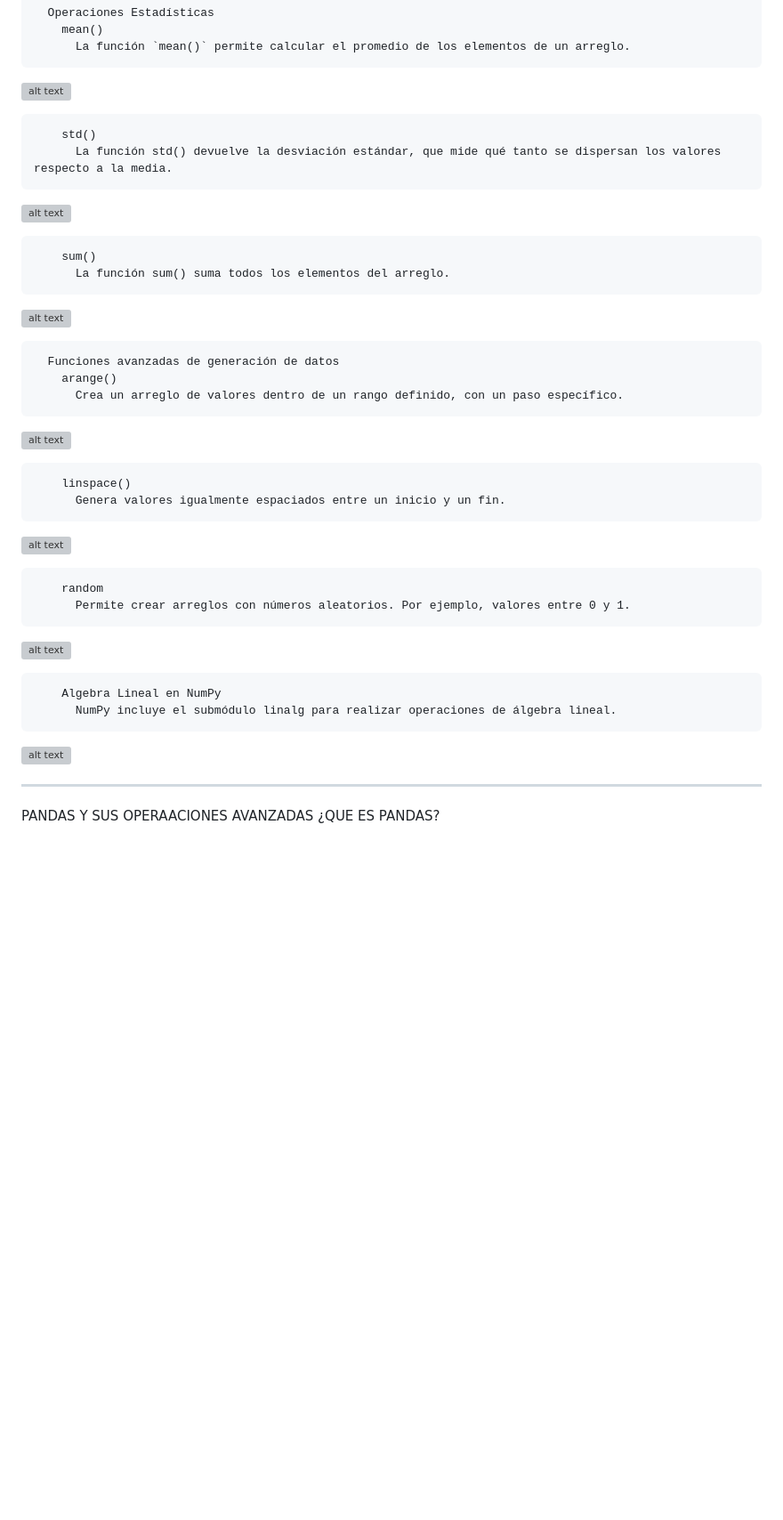
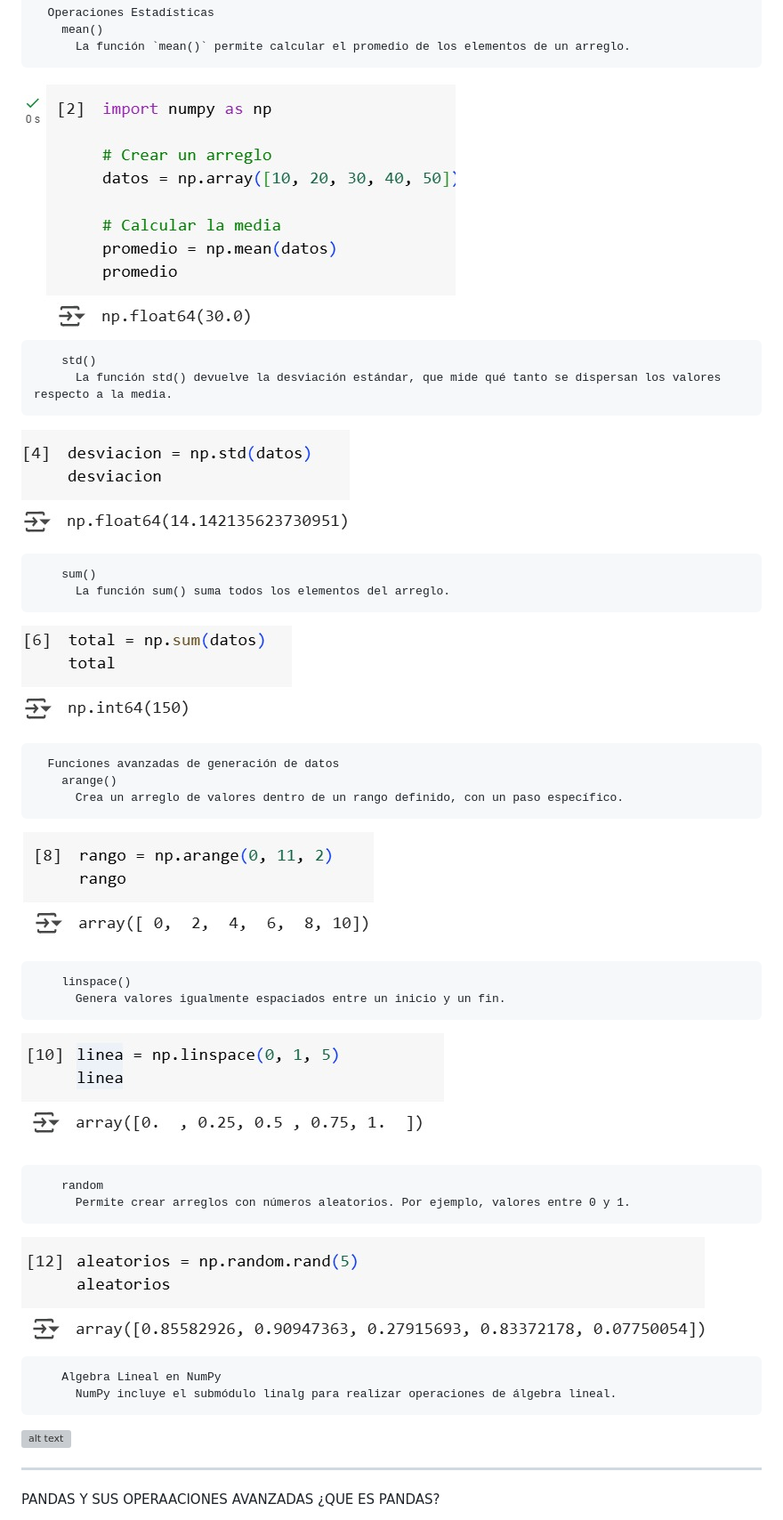
Before and after one commit to manuelarodriguezlopez/Act-Semana-1, a Markdown page: Numpy Y pandas.md, the part around one of its changes. Shown at 89% size. GitHub-like rendering; blank space fills up the shorter version; grey boxes are pictures that could not be loaded.

Commit message:
correccion de imagenes
.

```diff
--- a/Numpy Y pandas.md
+++ b/Numpy Y pandas.md
@@ -68,29 +68,29 @@ ________________________________________________________________________________
       Operaciones Estadísticas
         mean()
           La función `mean()` permite calcular el promedio de los elementos de un arreglo.
-  ![alt text](/imagenes/MeanPromedio.jpgx)
+  ![alt text](/imagenes/MeanPromedio.jpg)
 
         std()
           La función std() devuelve la desviación estándar, que mide qué tanto se dispersan los valores respecto a la media.
-  ![alt text](/imagenes/StdDesviacion.jpgx)
+  ![alt text](/imagenes/StdDesviacion.jpg)
 
         sum()
           La función sum() suma todos los elementos del arreglo.
-  ![alt text](/imagenes/SumElementos.jpgx)
+  ![alt text](/imagenes/SumElementos.jpg)
 
 
       Funciones avanzadas de generación de datos
         arange()
           Crea un arreglo de valores dentro de un rango definido, con un paso específico.
-  ![alt text](/imagenes/ArangeValores.jpgx)
+  ![alt text](/imagenes/ArangeValores.jpg)
 
         linspace()
           Genera valores igualmente espaciados entre un inicio y un fin.
-  ![alt text](/imagenes/LinspaceValores.jpgx)
+  ![alt text](/imagenes/LinspaceValores.jpg)
 
         random
           Permite crear arreglos con números aleatorios. Por ejemplo, valores entre 0 y 1.
-  ![alt text](/imagenes/RandomNumeros.jpgx)
+  ![alt text](/imagenes/RandomNumeros.jpg)
 
         Algebra Lineal en NumPy
           NumPy incluye el submódulo linalg para realizar operaciones de álgebra lineal.
```
Also changed, not shown: other parts of Numpy Y pandas.md (+1 -1 lines).
